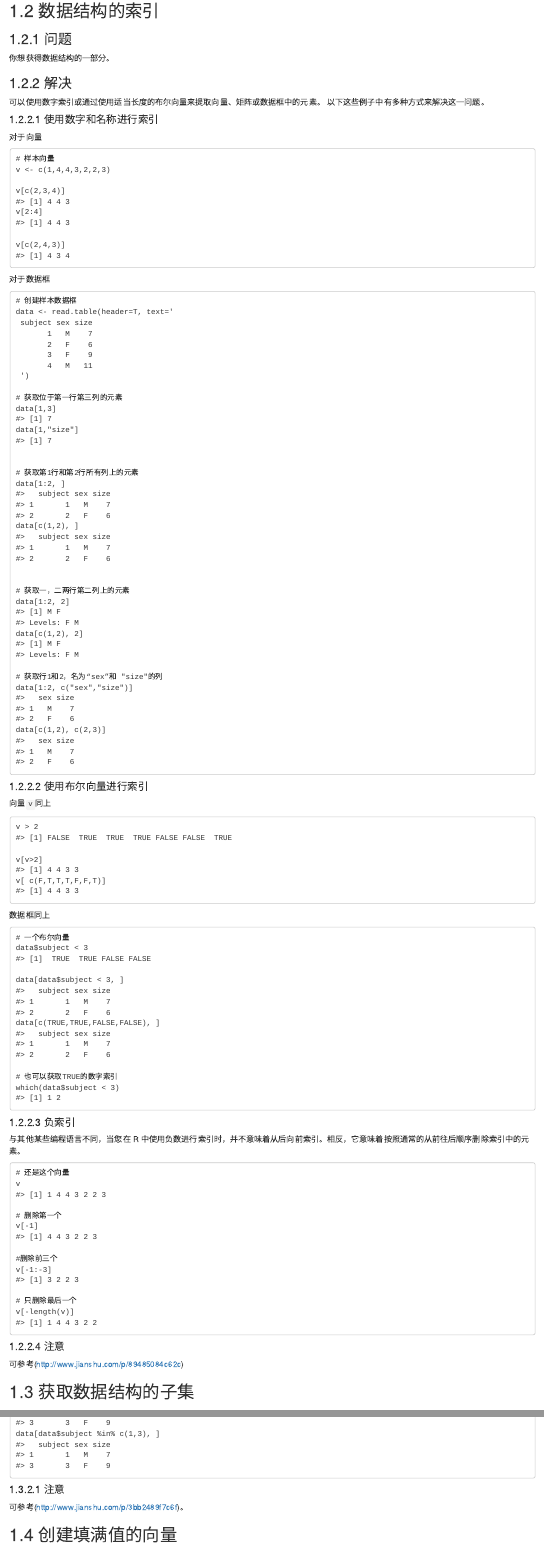
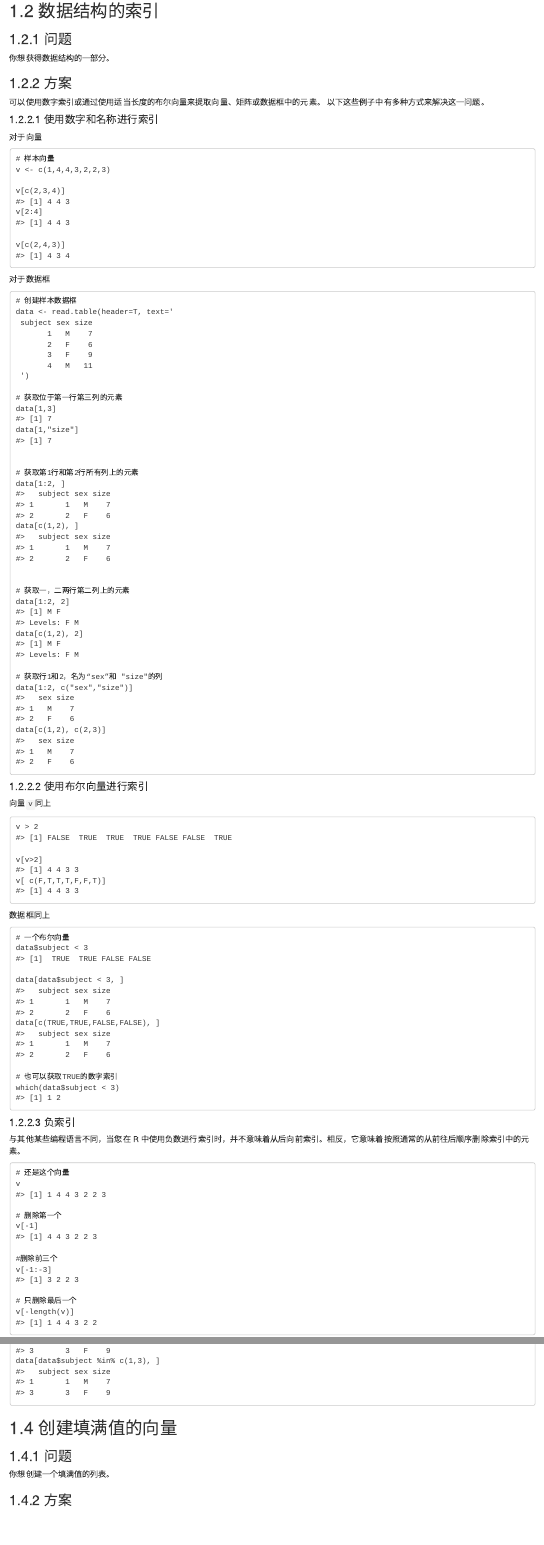
Before and after one commit to openbiox/Cookbook-for-R-Chinese, an R Markdown document (book/01-basics.Rmd): the page in a window 1100 px wide, from 1310 px down, and a second part further down, joined at a grey line. Rendered offline with R 4.5, knitr and Pandoc, with nearby package versions; drawn as R Markdown's standard HTML page in place of the format the file asks for.

Commit message:
Update 01-basics.Rmd

````diff
--- a/book/01-basics.Rmd
+++ b/book/01-basics.Rmd
@@ -78,7 +78,7 @@ install_github("ggplot2")
 你想获得数据结构的一部分。
 
 
-### 解决
+### 方案
 
 可以使用数字索引或通过使用适当长度的布尔向量来提取向量、矩阵或数据框中的元素。
 以下这些例子中有多种方式来解决这一问题。
@@ -211,9 +211,6 @@ v[-length(v)]
 
 ```
 
-#### 注意
-
-可参考(http://www.jianshu.com/p/89485084c62c)
 
 ## 获取数据结构的子集
 
@@ -344,9 +341,6 @@ data[data$subject %in% c(1,3), ]
 
 ```
 
-#### 注意
-
-可参考(http://www.jianshu.com/p/3bb2489f7c6f)。
 
 ## 创建填满值的向量
 
````
Also changed, not shown: book/01-basics.Rmd (2 more changed lines).
